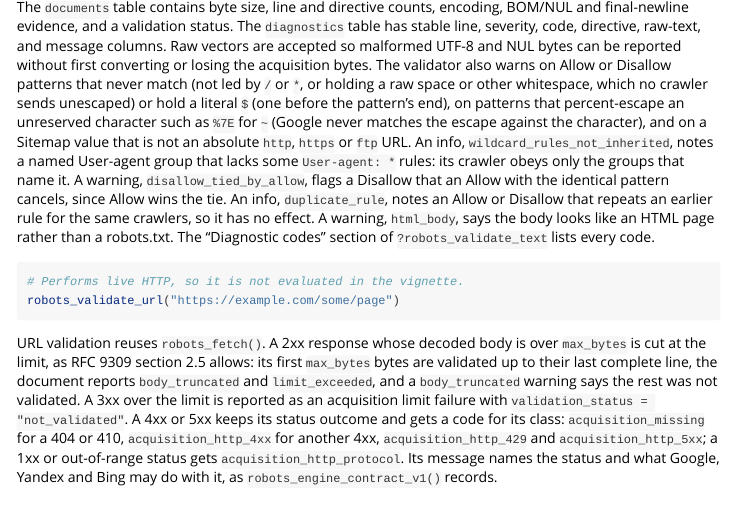
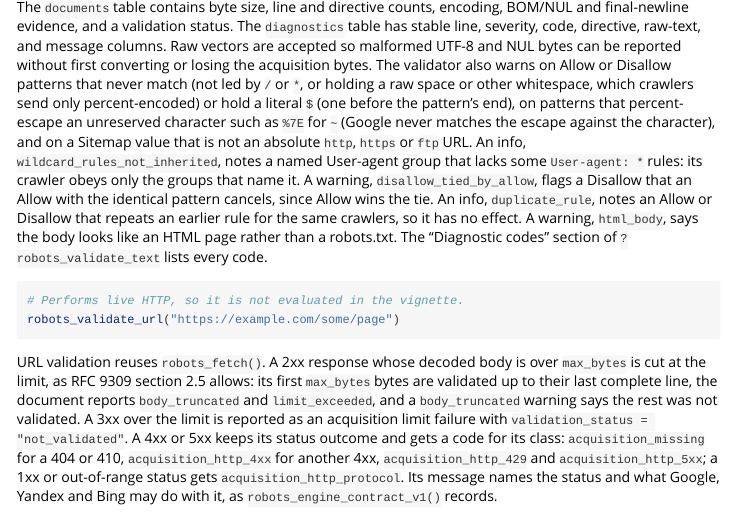
Before and after one commit to bart-turczynski/robotstxtr, an R Markdown document (vignettes/introduction.Rmd): the page in a window 1100 px wide, from 3140 px down. Rendered offline with R 4.5, knitr and Pandoc, with nearby package versions; some code elsewhere in the file could not run offline.

Commit message:
docs: reword the validator sentence's whitespace case
The spelling check flagged "unescaped" in the introduction's sentence on
the rule warnings. The whitespace case now reads "crawlers send only
percent-encoded", so no wordlist entry is needed.

Refs: ROBO-dlgeqluf
Co-Authored-By: Claude Haiku 5.5 <noreply@anthropic.com>

```diff
--- a/vignettes/introduction.Rmd
+++ b/vignettes/introduction.Rmd
@@ -180,8 +180,9 @@ table has stable line, severity, code, directive, raw-text, and message columns.
 Raw vectors are accepted so malformed UTF-8 and NUL bytes can be reported
 without first converting or losing the acquisition bytes. The validator also
 warns on Allow or Disallow patterns that never match (not led by `/` or `*`,
-or holding a raw space or other whitespace, which no crawler sends unescaped)
-or hold a literal `$` (one before the pattern's end), on patterns that
+or holding a raw space or other whitespace, which crawlers send only
+percent-encoded) or hold a literal `$` (one before the pattern's end), on
+patterns that
 percent-escape an unreserved character such as `%7E` for `~` (Google never
 matches the escape against the character), and on a Sitemap value
 that is not an absolute `http`, `https` or `ftp` URL. An info,
```
